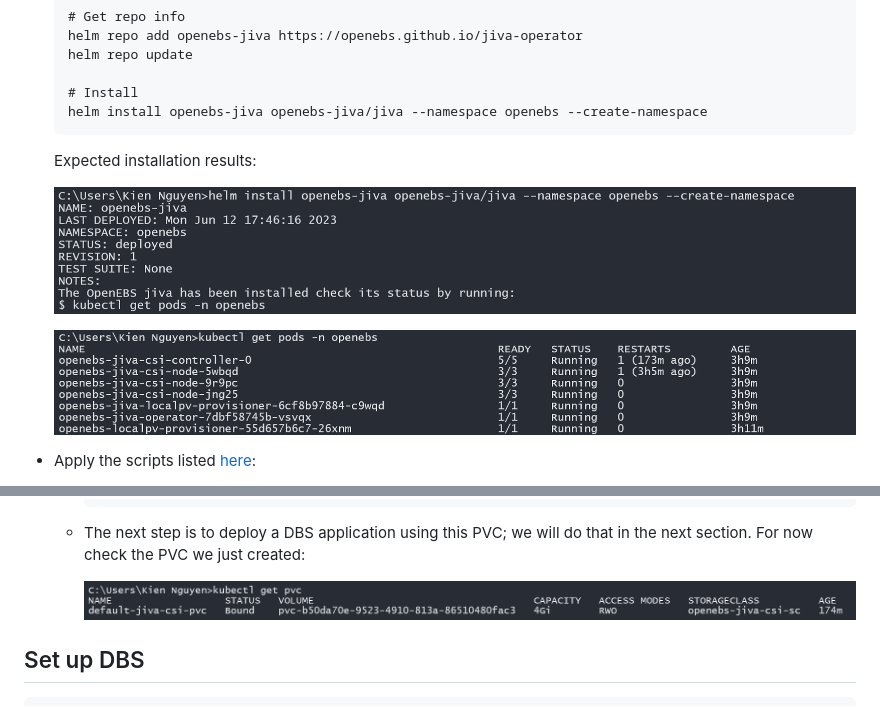
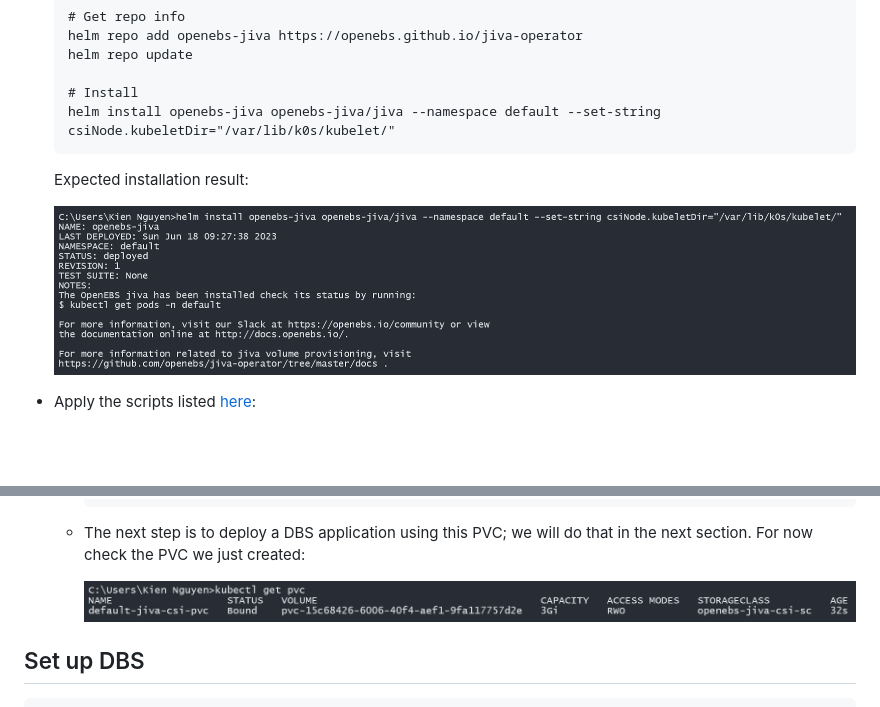
Before and after one commit to ccfrauasgr2/pet-detection, a Markdown page: docs/Group_2_SS23_ProjectReport.md, 2 parts joined by grey strips. Rendered like a GitHub page; pictures changed too: docs/img/dss1.png, docs/img/dss2.png, docs/img/dss3.png (deleted); blank space fills up the shorter version.

Commit message:
fixed bug csi driver not found

````diff
--- a/docs/Group_2_SS23_ProjectReport.md
+++ b/docs/Group_2_SS23_ProjectReport.md
@@ -415,13 +415,11 @@ Now, we will configure the ``Jiva Operator`` (`OpenEBS`) to dynamically provisio
   helm repo update
 
   # Install
-  helm install openebs-jiva openebs-jiva/jiva --namespace openebs --create-namespace
+  helm install openebs-jiva openebs-jiva/jiva --namespace default --set-string csiNode.kubeletDir="/var/lib/k0s/kubelet/"
   ```
-  Expected installation results:
+  Expected installation result:
 
   ![](img/dss1.png)
-
-  ![](img/dss3.png)
 
 - Apply the scripts listed [here](https://github.com/ccfrauasgr2/pet-detection/tree/main/scripts/jiva):
   - The script `jivaVolumePolicy.yaml` creates a Jiva Volume Policy in which various policies for provisioning Jiva Volumes are declared. The policies declared in this script are [Replica STS Pod Anti-Affinity](https://github.com/openebs/jiva-operator/blob/0b3ead63dffddd36c80a4ba8de5a24a470cd6feb/docs/tutorials/policies.md#replica-sts-pod-anti-affinity) and [Target Pod Affinity](https://github.com/openebs/jiva-operator/blob/0b3ead63dffddd36c80a4ba8de5a24a470cd6feb/docs/tutorials/policies.md#target-pod-affinity).
````
Also changed, not shown: 1 other file.
